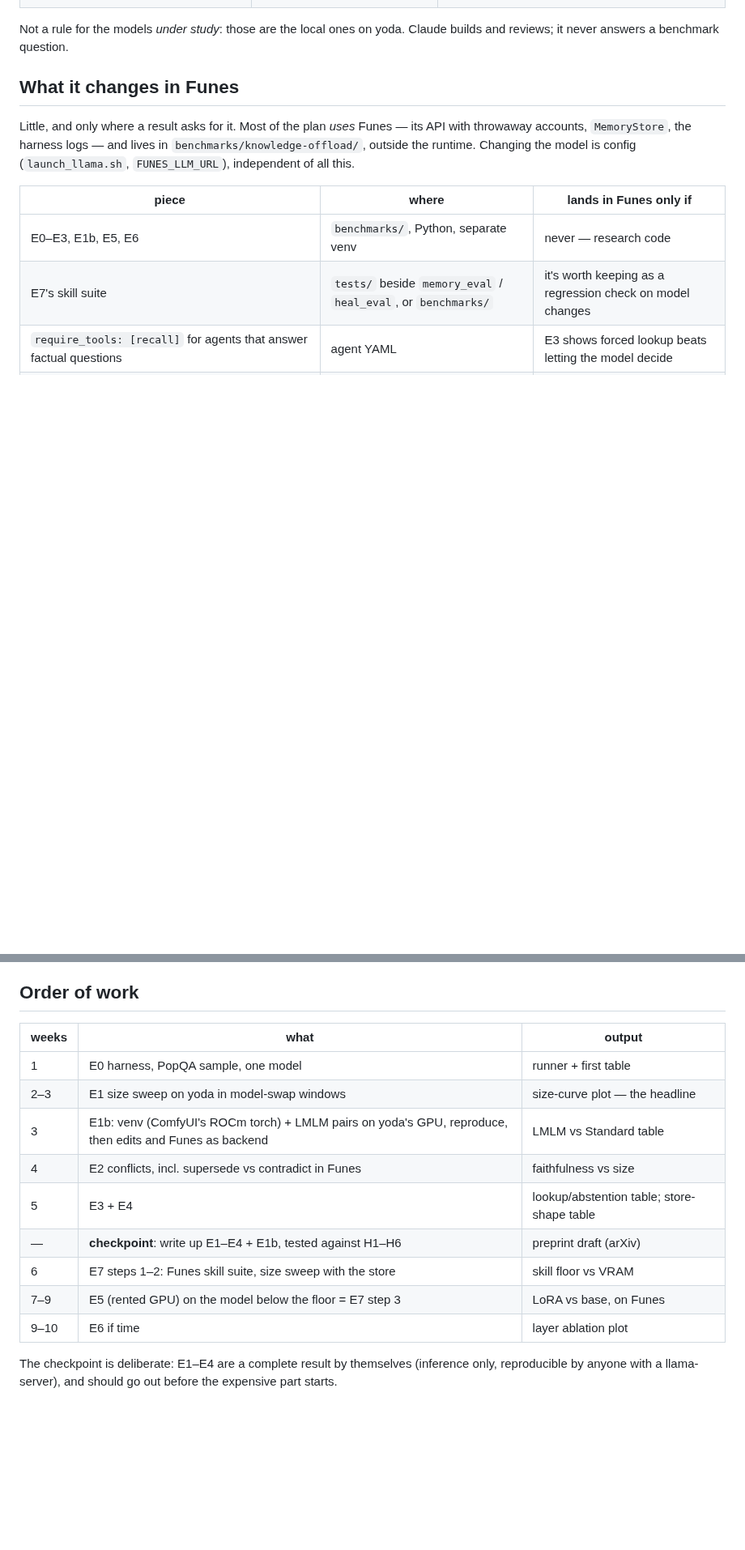
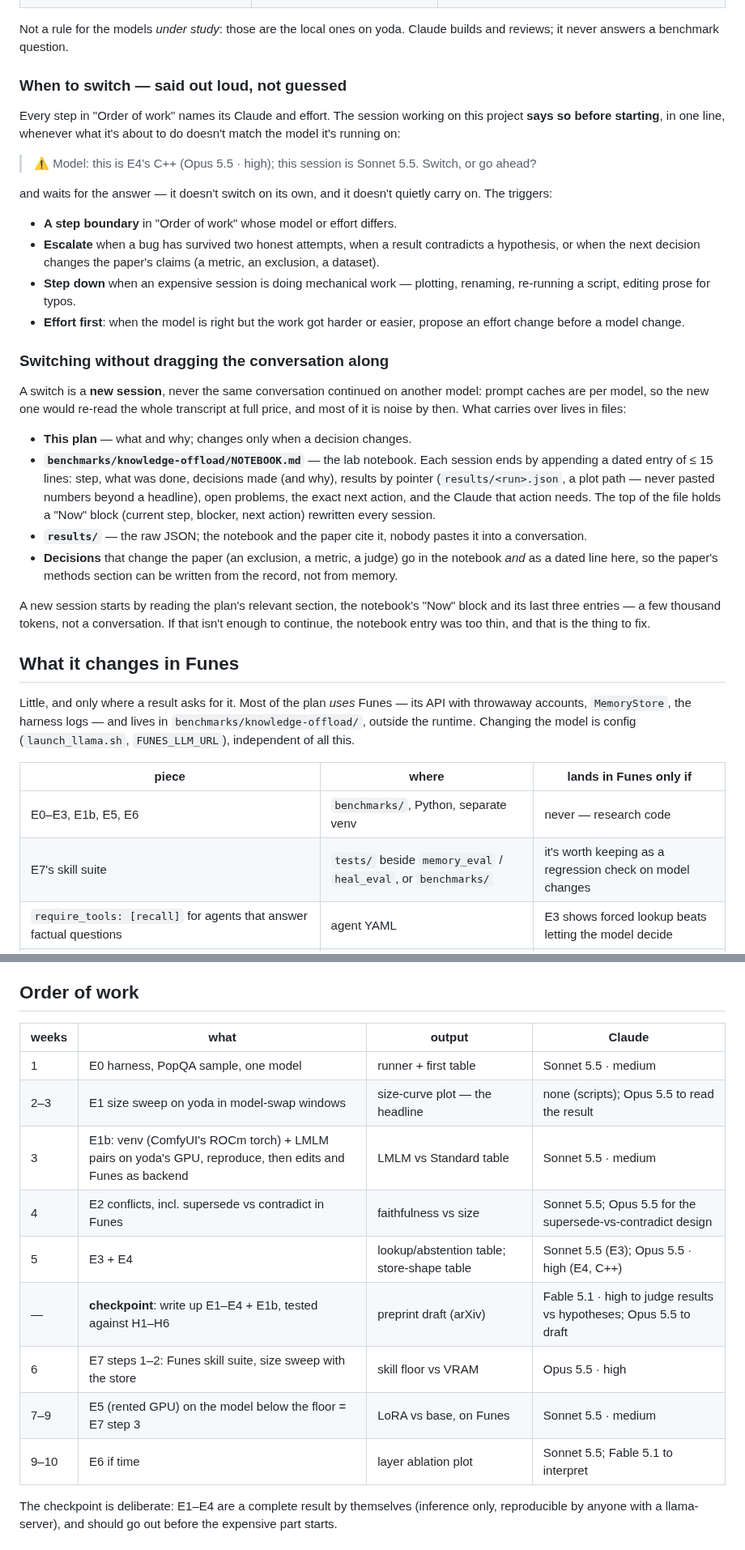
Before and after one commit to JulioAuto2ML/Funes, a Markdown page: docs/knowledge-offload-plan.md, 2 parts joined by grey strips. Shown at 81% size. GitHub-like rendering; blank space fills up the shorter version.

Commit message:
docs: knowledge offload plan — model-switch alerts and handoff through a lab notebook
Co-Authored-By: Claude Opus 5.5 <noreply@anthropic.com>

```diff
--- a/docs/knowledge-offload-plan.md
+++ b/docs/knowledge-offload-plan.md
@@ -29,6 +29,52 @@ raise effort before raising the model.
 
 Not a rule for the models *under study*: those are the local ones on yoda.
 Claude builds and reviews; it never answers a benchmark question.
+
+### When to switch — said out loud, not guessed
+
+Every step in "Order of work" names its Claude and effort. The session
+working on this project **says so before starting**, in one line, whenever
+what it's about to do doesn't match the model it's running on:
+
+> ⚠ Model: this is E4's C++ (Opus 5.5 · high); this session is Sonnet 5.5.
+> Switch, or go ahead?
+
+and waits for the answer — it doesn't switch on its own, and it doesn't
+quietly carry on. The triggers:
+
+- **A step boundary** in "Order of work" whose model or effort differs.
+- **Escalate** when a bug has survived two honest attempts, when a result
+  contradicts a hypothesis, or when the next decision changes the paper's
+  claims (a metric, an exclusion, a dataset).
+- **Step down** when an expensive session is doing mechanical work —
+  plotting, renaming, re-running a script, editing prose for typos.
+- **Effort first**: when the model is right but the work got harder or
+  easier, propose an effort change before a model change.
+
+### Switching without dragging the conversation along
+
+A switch is a **new session**, never the same conversation continued on
+another model: prompt caches are per model, so the new one would re-read
+the whole transcript at full price, and most of it is noise by then. What
+carries over lives in files:
+
+- **This plan** — what and why; changes only when a decision changes.
+- **`benchmarks/knowledge-offload/NOTEBOOK.md`** — the lab notebook. Each
+  session ends by appending a dated entry of ≤ 15 lines: step, what was done,
+  decisions made (and why), results by pointer (`results/<run>.json`, a plot
+  path — never pasted numbers beyond a headline), open problems, the exact
+  next action, and the Claude that action needs. The top of the file holds a
+  "Now" block (current step, blocker, next action) rewritten every session.
+- **`results/`** — the raw JSON; the notebook and the paper cite it, nobody
+  pastes it into a conversation.
+- **Decisions** that change the paper (an exclusion, a metric, a judge)
+  go in the notebook *and* as a dated line here, so the paper's methods
+  section can be written from the record, not from memory.
+
+A new session starts by reading the plan's relevant section, the notebook's
+"Now" block and its last three entries — a few thousand tokens, not a
+conversation. If that isn't enough to continue, the notebook entry was too
+thin, and that is the thing to fix.
 
 ## What it changes in Funes
 
@@ -410,17 +456,17 @@ what") and the most physics-like.
 
 ## Order of work
 
-| weeks | what | output |
-|---|---|---|
-| 1 | E0 harness, PopQA sample, one model | runner + first table |
-| 2–3 | E1 size sweep on yoda in model-swap windows | size-curve plot — the headline |
-| 3 | E1b: venv (ComfyUI's ROCm torch) + LMLM pairs on yoda's GPU, reproduce, then edits and Funes as backend | LMLM vs Standard table |
-| 4 | E2 conflicts, incl. supersede vs contradict in Funes | faithfulness vs size |
-| 5 | E3 + E4 | lookup/abstention table; store-shape table |
-| — | **checkpoint**: write up E1–E4 + E1b, tested against H1–H6 | preprint draft (arXiv) |
-| 6 | E7 steps 1–2: Funes skill suite, size sweep with the store | skill floor vs VRAM |
-| 7–9 | E5 (rented GPU) on the model below the floor = E7 step 3 | LoRA vs base, on Funes |
-| 9–10 | E6 if time | layer ablation plot |
+| weeks | what | output | Claude |
+|---|---|---|---|
+| 1 | E0 harness, PopQA sample, one model | runner + first table | Sonnet 5.5 · medium |
+| 2–3 | E1 size sweep on yoda in model-swap windows | size-curve plot — the headline | none (scripts); Opus 5.5 to read the result |
+| 3 | E1b: venv (ComfyUI's ROCm torch) + LMLM pairs on yoda's GPU, reproduce, then edits and Funes as backend | LMLM vs Standard table | Sonnet 5.5 · medium |
+| 4 | E2 conflicts, incl. supersede vs contradict in Funes | faithfulness vs size | Sonnet 5.5; Opus 5.5 for the supersede-vs-contradict design |
+| 5 | E3 + E4 | lookup/abstention table; store-shape table | Sonnet 5.5 (E3); Opus 5.5 · high (E4, C++) |
+| — | **checkpoint**: write up E1–E4 + E1b, tested against H1–H6 | preprint draft (arXiv) | Fable 5.1 · high to judge results vs hypotheses; Opus 5.5 to draft |
+| 6 | E7 steps 1–2: Funes skill suite, size sweep with the store | skill floor vs VRAM | Opus 5.5 · high |
+| 7–9 | E5 (rented GPU) on the model below the floor = E7 step 3 | LoRA vs base, on Funes | Sonnet 5.5 · medium |
+| 9–10 | E6 if time | layer ablation plot | Sonnet 5.5; Fable 5.1 to interpret |
 
 The checkpoint is deliberate: E1–E4 are a complete result by themselves
 (inference only, reproducible by anyone with a llama-server), and should go
```
